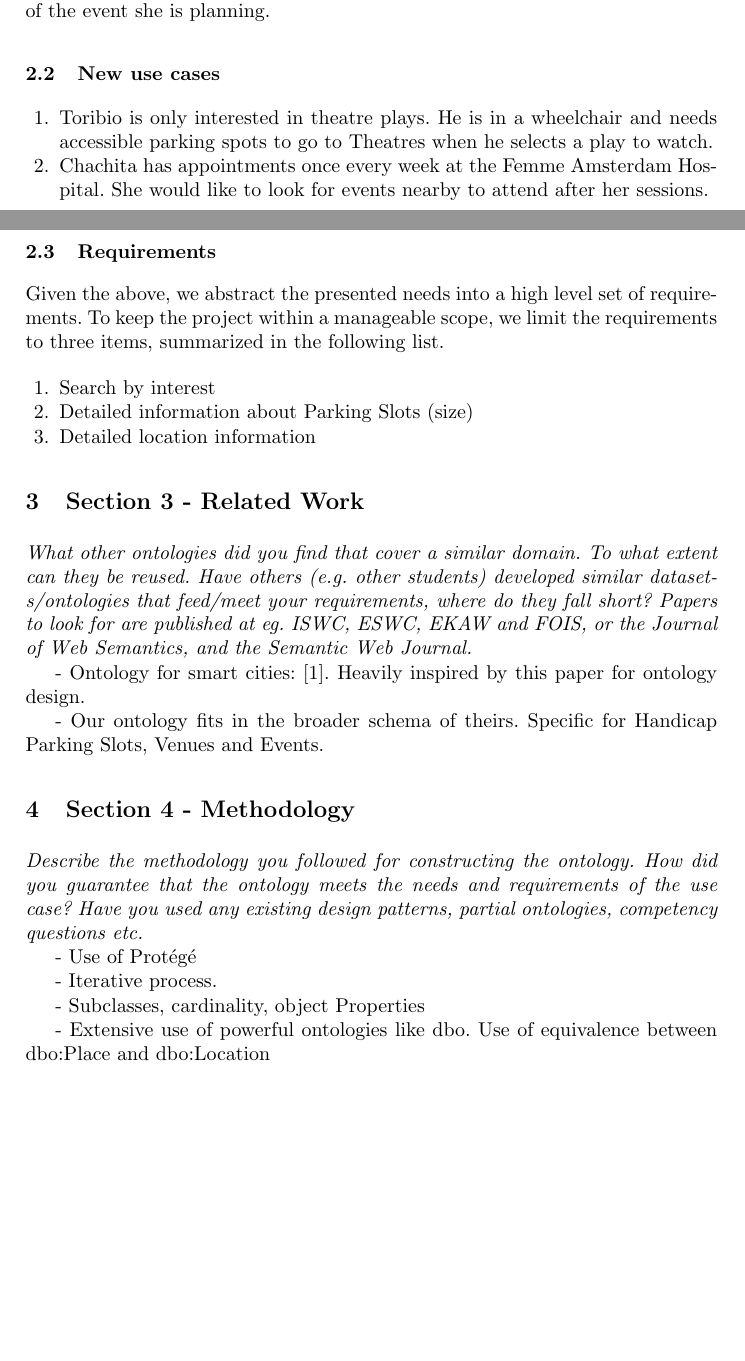
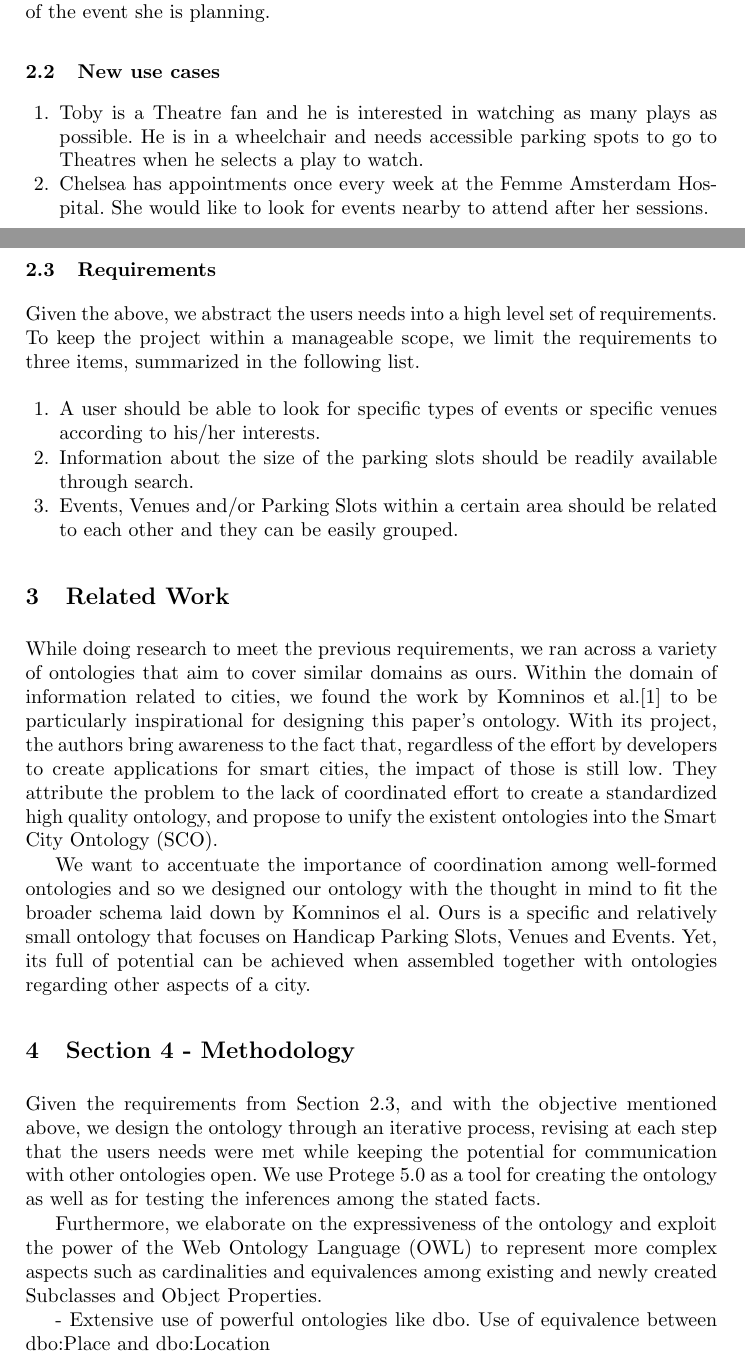
Before and after one commit to acidghost/knowledge-representation-on-the-web, a LaTeX paper (milestone2/paper/paper.tex): two parts of pages 2 and 3 of 5 before the commit and two parts of pages 2 and 3 of 6 after it, joined at a grey line, cut so that both start at the same text, the shorter picture padded with empty space. Compiled offline with pdfLaTeX.

Commit message:
More report ...sigh

```diff
--- a/milestone2/paper/paper.tex
+++ b/milestone2/paper/paper.tex
@@ -93,37 +93,36 @@ Furthermore, another notable shortcoming is that parking slots are only sorted i
 \subsection{New use cases}
 \begin{enumerate}
 	% Search by interest
-	\item Toribio is only interested in theatre plays. He is in a wheelchair and needs accessible parking spots to go to Theatres when he selects a play to watch.
+	\item Toby is a Theatre fan and he is interested in watching as many plays as possible. He is in a wheelchair and needs accessible parking spots to go to Theatres when he selects a play to watch.
 	% Search by area
-	\item Chachita has appointments once every week at the Femme Amsterdam Hospital. She would like to look for events nearby to attend after her sessions.
+	\item Chelsea has appointments once every week at the Femme Amsterdam Hospital. She would like to look for events nearby to attend after her sessions.
 \end{enumerate}
 
 \subsection{Requirements}
-Given the above, we abstract the presented needs into a high level set of requirements. To keep the project within a manageable scope, we limit the requirements to three items, summarized in the following list.
+\label{requirements}
+Given the above, we abstract the users needs into a high level set of requirements. To keep the project within a manageable scope, we limit the requirements to three items, summarized in the following list.
 
 \begin{enumerate}
-	\item Search by interest
-	\item Detailed information about Parking Slots (size)
-	\item Detailed location information
+	\item A user should be able to look for specific types of events or specific venues according to his/her interests.
+	\item Information about the size of the parking slots should be readily available through search.
+	\item Events, Venues and/or Parking Slots within a certain area should be related to each other and they can be easily grouped.
 \end{enumerate}
 
 
-\section{Section 3 - Related Work}
-\textit{What other ontologies did you find that cover a similar domain. To what extent can they be reused. Have others (e.g. other students) developed similar datasets/ontologies that feed/meet your requirements, where do they fall short? Papers to look for are published at eg. ISWC, ESWC, EKAW and FOIS, or the Journal of Web Semantics, and the Semantic Web Journal.}
+\section{Related Work}
+%\textit{What other ontologies did you find that cover a similar domain. To what extent can they be reused. Have others (e.g. other students) developed similar datasets/ontologies that feed/meet your requirements, where do they fall short? Papers to look for are published at eg. ISWC, ESWC, EKAW and FOIS, or the Journal of Web Semantics, and the Semantic Web Journal.}
+While doing research to meet the previous requirements, we ran across a variety of ontologies that aim to cover similar domains as ours. Within the domain of information related to cities, we found the work by Komninos et al.\cite{komninos2015smart} to be particularly inspirational for designing this paper's ontology. With its project, the authors bring awareness to the fact that, regardless of the effort by developers to create applications for smart cities, the impact of those is still low. They attribute the problem to the lack of coordinated effort to create a standardized high quality ontology, and propose to unify the existent ontologies into the Smart City Ontology (SCO).   %Following a structure thinking, SCO consists of 10 superclasses which reflect the three main aspects of a smart city.
 
-- Ontology for smart cities: \cite{komninos2015smart}. Heavily inspired by this paper for ontology design.
-
-- Our ontology fits in the broader schema of theirs. Specific for Handicap Parking Slots, Venues and Events.
+We want to accentuate the importance of coordination among well-formed ontologies and so we designed our ontology with the thought in mind to fit the broader schema laid down by Komninos el al. Ours is a specific and relatively small ontology that focuses on Handicap Parking Slots, Venues and Events. Yet, its full of potential can be achieved when assembled together with ontologies regarding other aspects of a city.
 
 
 \section{Section 4 - Methodology}
-\textit{Describe the methodology you followed for constructing the ontology. How did you guarantee that the ontology meets the needs and requirements of the use case? Have you used any existing design patterns, partial ontologies, competency questions etc.}
+%\textit{Describe the methodology you followed for constructing the ontology. How did you guarantee that the ontology meets the needs and requirements of the use case? Have you used any existing design patterns, partial ontologies, competency questions etc.}
 
-- Use of Protégé
+Given the requirements from Section \ref{requirements}, and with the objective mentioned above, we design the ontology through an iterative process, revising at each step that the users needs were met while keeping the potential for communication with other ontologies open. We use Protege 5.0 as a tool for creating the ontology as well as for testing the inferences among the stated facts.
 
-- Iterative process.
+Furthermore, we elaborate on the expressiveness of the ontology and exploit the power of the Web Ontology Language (OWL) to represent more complex aspects such as cardinalities and equivalences among existing and newly created Subclasses and Object Properties.
 
-- Subclasses, cardinality, object Properties
 
 - Extensive use of powerful ontologies like dbo. Use of equivalence between dbo:Place and dbo:Location
 
```
Also changed, not shown: milestone2/paper/paper.tex (2 more changed lines).
